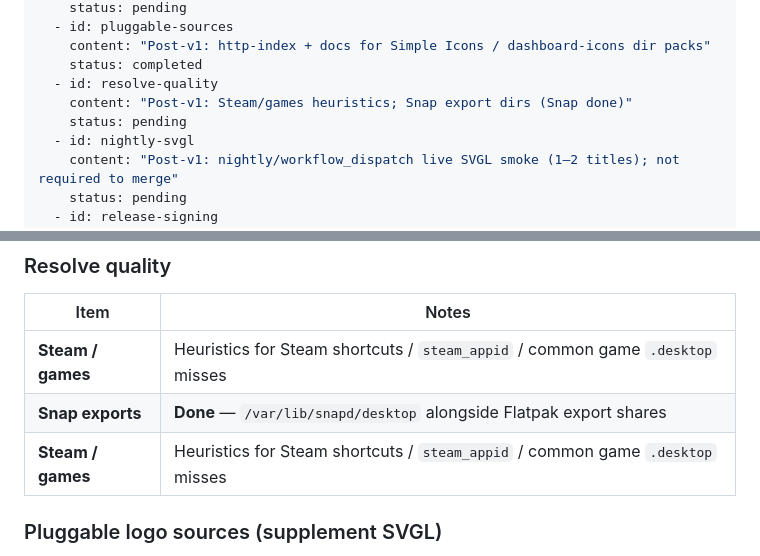
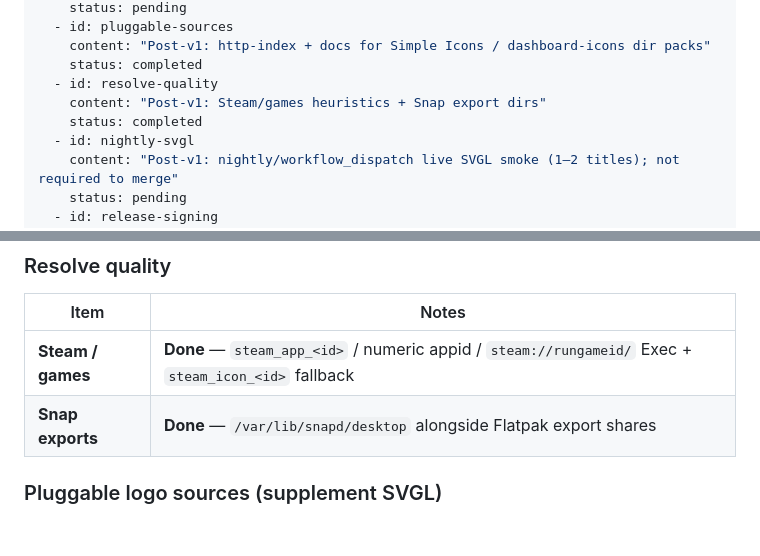
Before and after one commit to bolens/appicon, a Markdown page: .cursor/plans/standalone_appicon_cli.plan.md, 2 parts joined by grey strips. GitHub-like rendering; blank space fills up the shorter version.

```diff
--- a/.cursor/plans/standalone_appicon_cli.plan.md
+++ b/.cursor/plans/standalone_appicon_cli.plan.md
@@ -36,8 +36,8 @@ todos:
     content: "Post-v1: http-index + docs for Simple Icons / dashboard-icons dir packs"
     status: completed
   - id: resolve-quality
-    content: "Post-v1: Steam/games heuristics; Snap export dirs (Snap done)"
-    status: pending
+    content: "Post-v1: Steam/games heuristics + Snap export dirs"
+    status: completed
   - id: nightly-svgl
     content: "Post-v1: nightly/workflow_dispatch live SVGL smoke (1–2 titles); not required to merge"
     status: pending
@@ -180,9 +180,8 @@ Follow-ups after a tagged release + Waybar proof. Same packaging tier as each ot
 
 | Item | Notes |
 |------|-------|
-| **Steam / games** | Heuristics for Steam shortcuts / `steam_appid` / common game `.desktop` misses |
+| **Steam / games** | **Done** — `steam_app_<id>` / numeric appid / `steam://rungameid/` Exec + `steam_icon_<id>` fallback |
 | **Snap exports** | **Done** — `/var/lib/snapd/desktop` alongside Flatpak export shares |
-| **Steam / games** | Heuristics for Steam shortcuts / `steam_appid` / common game `.desktop` misses |
 
 ### Pluggable logo sources (supplement SVGL)
 
```
Also changed, not shown: docs/plan.md (+0 -1 lines).
